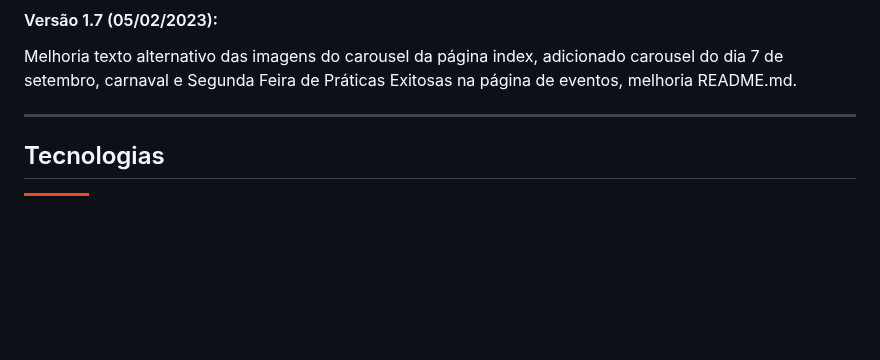
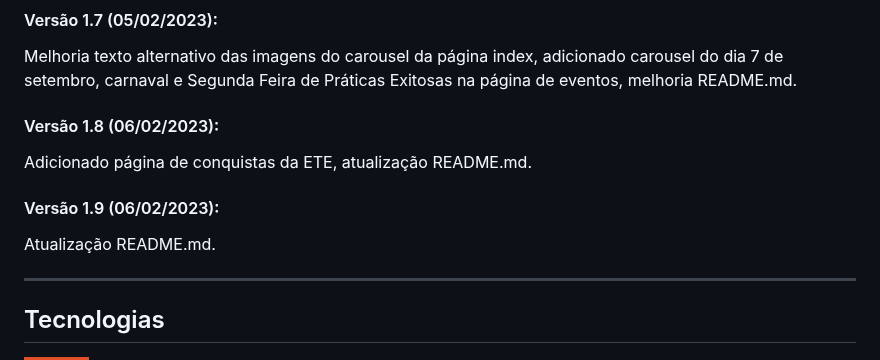
Before and after one commit to WesllenAraujo/ETE-PedroLeaoLeal, a Markdown page: README.md, the part around the change. Drawn GitHub-style; badges without logos; blank space fills up the shorter version.

```diff
--- a/README.md
+++ b/README.md
@@ -50,6 +50,12 @@ Melhoria README.md.
 #### Versão 1.7 (05/02/2023):
 Melhoria texto alternativo das imagens do carousel da página index, adicionado carousel do dia 7 de setembro, carnaval e Segunda Feira de Práticas Exitosas na página de eventos, melhoria README.md.
 
+#### Versão 1.8 (06/02/2023):
+Adicionado página de conquistas da ETE, atualização README.md.
+
+#### Versão 1.9 (06/02/2023):
+Atualização README.md.
+
 <hr>
 
 ## Tecnologias
```
